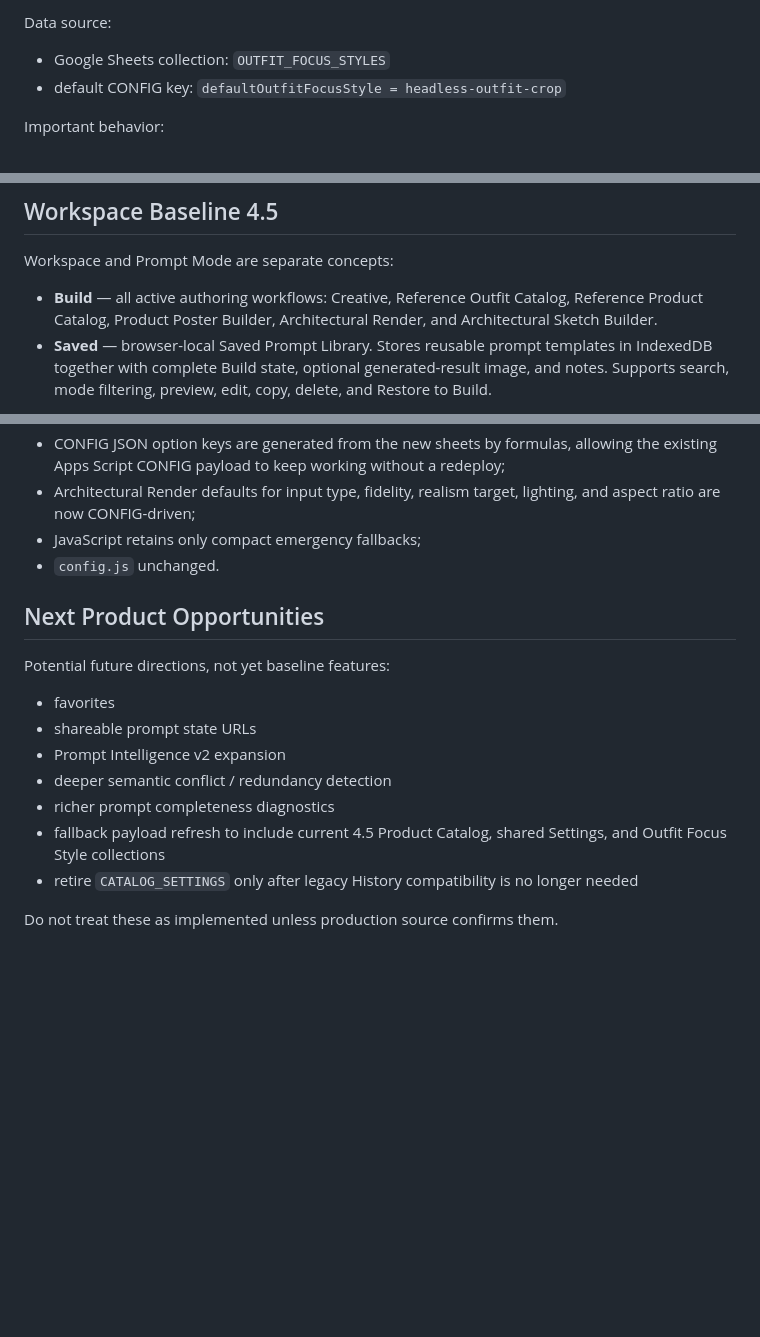
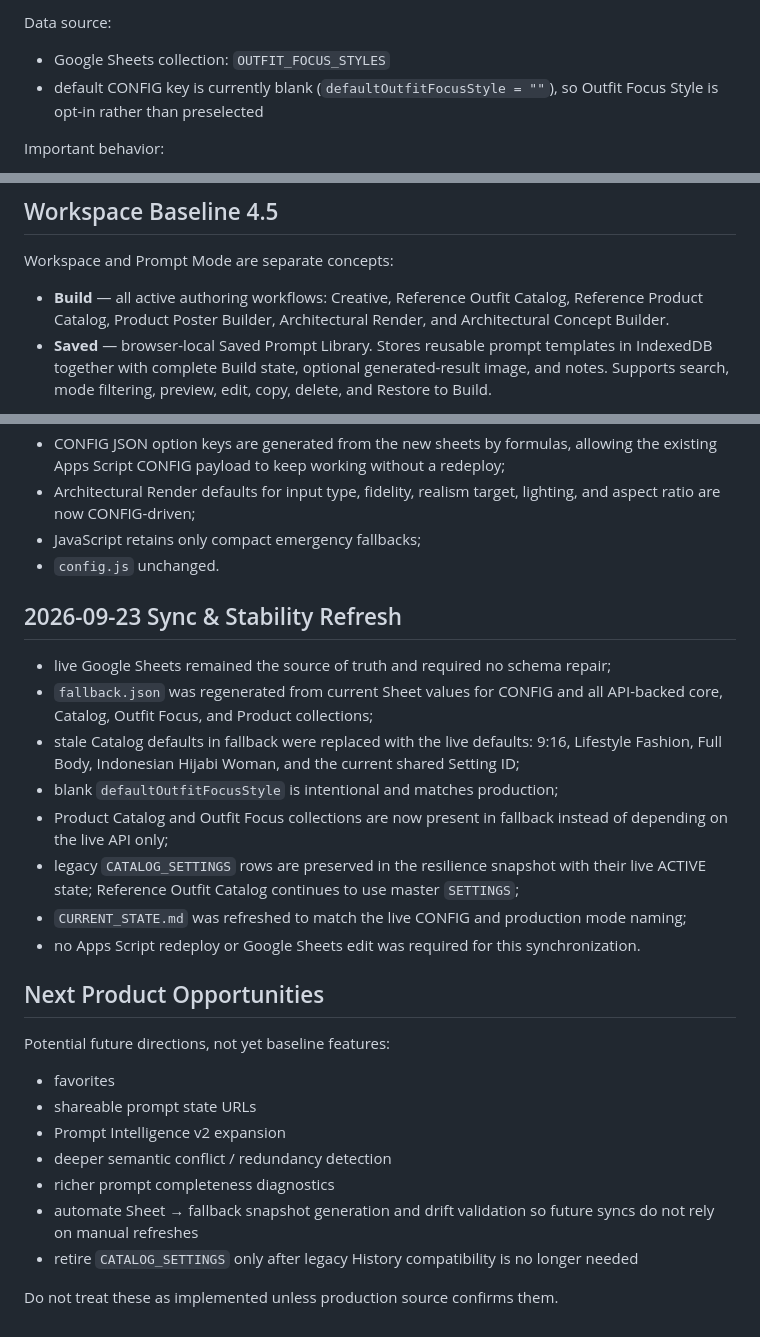
Before and after one commit to andyandriadoria/prompt-generator, a Markdown page: CURRENT_STATE.md, 3 parts joined by grey strips. Drawn GitHub-style; blank space fills up the shorter version.

```diff
--- a/CURRENT_STATE.md
+++ b/CURRENT_STATE.md
@@ -150,7 +171,7 @@ Stable IDs are retained where practical so previous History references remain co
 
 Data source:
 - Google Sheets collection: `OUTFIT_FOCUS_STYLES`
-- default CONFIG key: `defaultOutfitFocusStyle = headless-outfit-crop`
+- default CONFIG key is currently blank (`defaultOutfitFocusStyle = ""`), so Outfit Focus Style is opt-in rather than preselected
 
 Important behavior:
 - `OUTFIT_USAGE` drives whether the garment is worn, held in front of the subject, or displayed on a hanger;
@@ -479,7 +500,7 @@ Do not regress below these practical targets:
 
 Workspace and Prompt Mode are separate concepts:
 
-- **Build** — all active authoring workflows: Creative, Reference Outfit Catalog, Reference Product Catalog, Product Poster Builder, Architectural Render, and Architectural Sketch Builder.
+- **Build** — all active authoring workflows: Creative, Reference Outfit Catalog, Reference Product Catalog, Product Poster Builder, Architectural Render, and Architectural Concept Builder.
 - **Saved** — browser-local Saved Prompt Library. Stores reusable prompt templates in IndexedDB together with complete Build state, optional generated-result image, and notes. Supports search, mode filtering, preview, edit, copy, delete, and Restore to Build.
 
 The previous Inspect workspace was removed on 2026-09-02. The previous History workspace was replaced by Saved Prompt Library on 2026-09-06.
@@ -584,6 +605,17 @@ Outfit Focus Style enhancement for Reference Outfit Catalog completed and refine
 - JavaScript retains only compact emergency fallbacks;
 - `config.js` unchanged.
 
+## 2026-09-23 Sync & Stability Refresh
+
+- live Google Sheets remained the source of truth and required no schema repair;
+- `fallback.json` was regenerated from current Sheet values for CONFIG and all API-backed core, Catalog, Outfit Focus, and Product collections;
+- stale Catalog defaults in fallback were replaced with the live defaults: 9:16, Lifestyle Fashion, Full Body, Indonesian Hijabi Woman, and the current shared Setting ID;
+- blank `defaultOutfitFocusStyle` is intentional and matches production;
+- Product Catalog and Outfit Focus collections are now present in fallback instead of depending on the live API only;
+- legacy `CATALOG_SETTINGS` rows are preserved in the resilience snapshot with their live ACTIVE state; Reference Outfit Catalog continues to use master `SETTINGS`;
+- `CURRENT_STATE.md` was refreshed to match the live CONFIG and production mode naming;
+- no Apps Script redeploy or Google Sheets edit was required for this synchronization.
+
 ## Next Product Opportunities
 
 Potential future directions, not yet baseline features:
@@ -592,7 +624,7 @@ Potential future directions, not yet baseline features:
 - Prompt Intelligence v2 expansion
 - deeper semantic conflict / redundancy detection
 - richer prompt completeness diagnostics
-- fallback payload refresh to include current 4.5 Product Catalog, shared Settings, and Outfit Focus Style collections
+- automate Sheet → fallback snapshot generation and drift validation so future syncs do not rely on manual refreshes
 - retire `CATALOG_SETTINGS` only after legacy History compatibility is no longer needed
 
 Do not treat these as implemented unless production source confirms them.
```
Also changed, not shown: other parts of CURRENT_STATE.md (+32 -11 lines).
